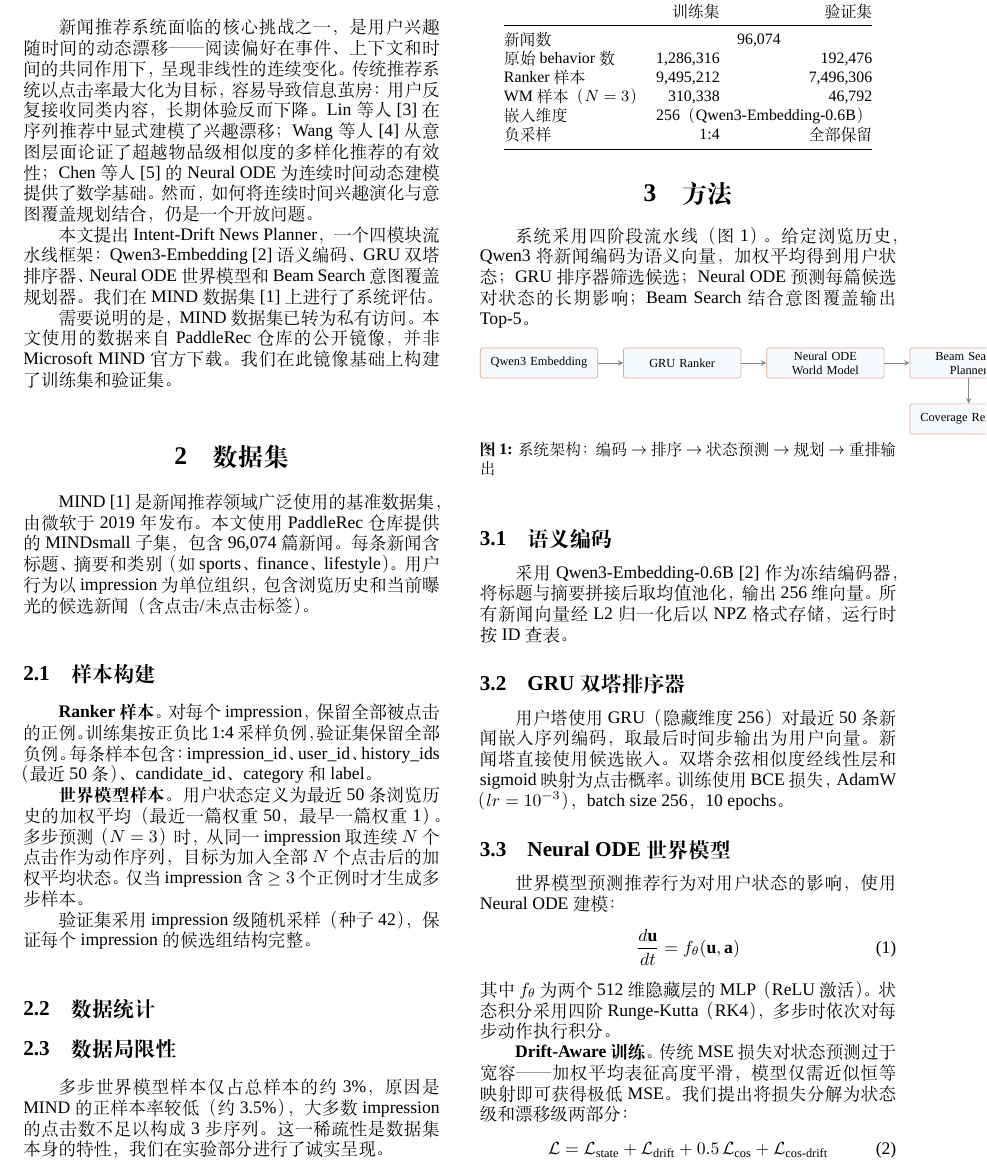
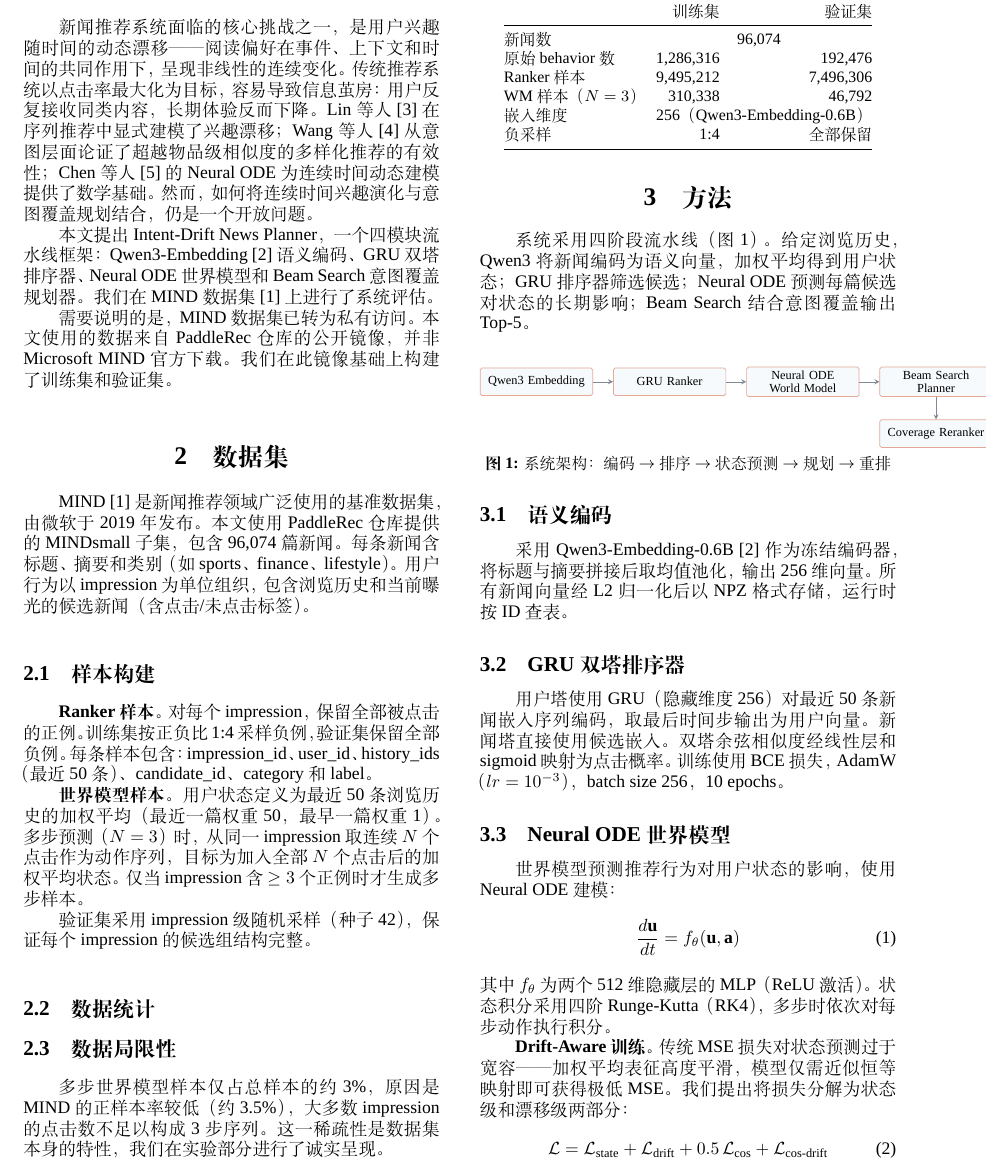
Before and after one commit to lrond/agentic-rec, a LaTeX document (report/main.tex): part of page 1 of 3 before the commit and part of page 1 of 4 after it, cut so that both start at the same text. Compiled offline with XeLaTeX; a missing font is replaced by an installed copy or a similar font.

Commit message:
fix: clearpage to resolve float pileup, architecture as center

```diff
--- a/report/main.tex
+++ b/report/main.tex
@@ -125,17 +125,15 @@ WM 样本（$N=3$） & 310,338 & 46,792 \\
 
 系统采用四阶段流水线（图~\ref{fig:arch}）。给定浏览历史，Qwen3 将新闻编码为语义向量，加权平均得到用户状态；GRU 排序器筛选候选；Neural ODE 预测每篇候选对状态的长期影响；Beam Search 结合意图覆盖输出 Top-5。
 
-\begin{figure}[ht]
-\centering
+\begin{center}
 \footnotesize
 \begin{tikzpicture}[
-    node distance=0.7cm and 0.5cm,
-    block/.style={rectangle,draw=copper!50,fill=bg,text width=2.2cm,
-                  text centered,minimum height=0.6cm,font=\scriptsize,
+    node distance=0.55cm and 0.4cm,
+    block/.style={rectangle,draw=copper!50,fill=bg,text width=2.1cm,
+                  text centered,minimum height=0.55cm,font=\scriptsize,
                   rounded corners=1pt,inner sep=2pt},
-    arrow/.style={->,>=stealth,color=slate!70,line width=0.4pt},
+    arrow/.style={->,>=stealth,color=slate!70,line width=0.3pt},
 ]
-% Top row: 4 modules
 \node[block] (qwen) {Qwen3 Embedding};
 \node[block,right=of qwen] (gru) {GRU Ranker};
 \node[block,right=of gru] (ode) {Neural ODE\\World Model};
@@ -143,14 +141,13 @@ WM 样本（$N=3$） & 310,338 & 46,792 \\
 \draw[arrow] (qwen) -- (gru);
 \draw[arrow] (gru) -- (ode);
 \draw[arrow] (ode) -- (beam);
-% Bottom row: reranker
-\node[block,below=0.5cm of beam] (cov) {Coverage Reranker};
+\node[block,below=0.45cm of beam] (cov) {Coverage Reranker};
 \draw[arrow] (beam) -- (cov);
-\node[right=0.3cm of cov,font=\scriptsize] {$\to$ Top-5};
+\node[right=0.2cm of cov,font=\scriptsize] {$\to$ Top-5};
 \end{tikzpicture}
-\caption{系统架构：编码 $\to$ 排序 $\to$ 状态预测 $\to$ 规划 $\to$ 重排输出}
+\captionof{figure}{系统架构：编码 $\to$ 排序 $\to$ 状态预测 $\to$ 规划 $\to$ 重排}
 \label{fig:arch}
-\end{figure}
+\end{center}
 
 \subsection{语义编码}
 
```
Also changed, not shown: report/main.tex (1 more changed lines).
